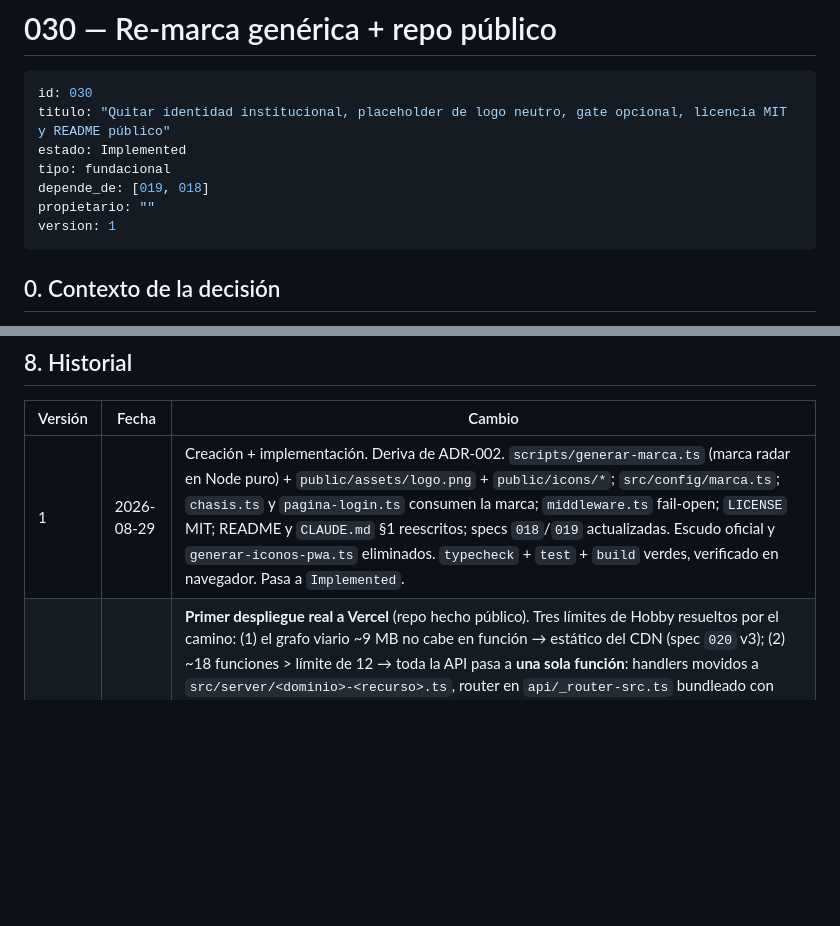
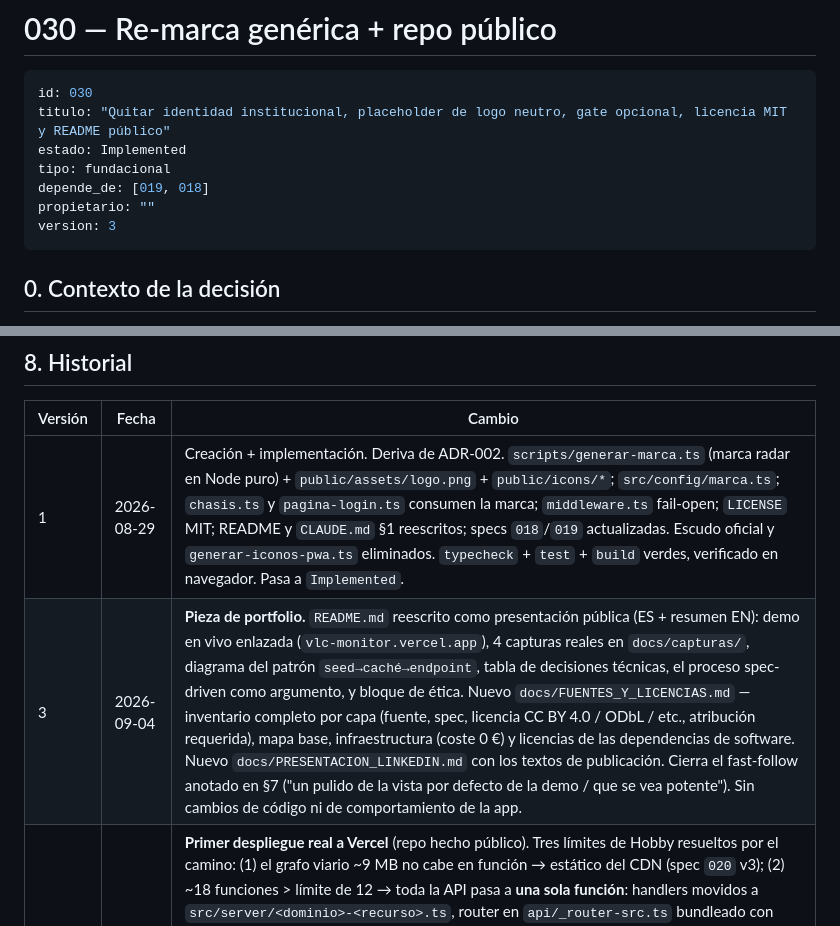
Before and after one commit to robervx/vlc-monitor, a Markdown page: specs/030-remarca-generica-repo-publico.md, 2 parts joined by grey strips. Rendered like a GitHub page; blank space fills up the shorter version.

Commit message:
docs(spec 030): registrar v3 — README de portfolio + inventario de licencias
Cierra el fast-follow de §7 (pulido de la presentación pública). Sin cambios
de código.

````diff
--- a/specs/030-remarca-generica-repo-publico.md
+++ b/specs/030-remarca-generica-repo-publico.md
@@ -7,7 +7,7 @@ estado: Implemented
 tipo: fundacional
 depende_de: [019, 018]
 propietario: ""
-version: 1
+version: 3
 ```
 
 ## 0. Contexto de la decisión
@@ -80,4 +80,5 @@ No es una capa. Cambios de chasis (spec 019):
 | Versión | Fecha | Cambio |
 |---|---|---|
 | 1 | 2026-08-29 | Creación + implementación. Deriva de ADR-002. `scripts/generar-marca.ts` (marca radar en Node puro) + `public/assets/logo.png` + `public/icons/*`; `src/config/marca.ts`; `chasis.ts` y `pagina-login.ts` consumen la marca; `middleware.ts` fail-open; `LICENSE` MIT; README y `CLAUDE.md` §1 reescritos; specs `018`/`019` actualizadas. Escudo oficial y `generar-iconos-pwa.ts` eliminados. `typecheck` + `test` + `build` verdes, verificado en navegador. Pasa a `Implemented`. |
+| 3 | 2026-09-04 | **Pieza de portfolio.** `README.md` reescrito como presentación pública (ES + resumen EN): demo en vivo enlazada (`vlc-monitor.vercel.app`), 4 capturas reales en `docs/capturas/`, diagrama del patrón `seed→caché→endpoint`, tabla de decisiones técnicas, el proceso spec-driven como argumento, y bloque de ética. Nuevo `docs/FUENTES_Y_LICENCIAS.md` — inventario completo por capa (fuente, spec, licencia CC BY 4.0 / ODbL / etc., atribución requerida), mapa base, infraestructura (coste 0 €) y licencias de las dependencias de software. Nuevo `docs/PRESENTACION_LINKEDIN.md` con los textos de publicación. Cierra el fast-follow anotado en §7 ("un pulido de la vista por defecto de la demo / que se vea potente"). Sin cambios de código ni de comportamiento de la app. |
 | 2 | 2026-08-31 | **Primer despliegue real a Vercel** (repo hecho público). Tres límites de Hobby resueltos por el camino: (1) el grafo viario ~9 MB no cabe en función → estático del CDN (spec `020` v3); (2) ~18 funciones > límite de 12 → toda la API pasa a **una sola función**: handlers movidos a `src/server/<dominio>-<recurso>.ts`, router en `api/_router-src.ts` bundleado con esbuild a `api/router.js` (`scripts/bundle-api.mjs`, corre en `npm run build`), `vercel.json` reescribe `/api/*` → `/api/router`; (3) el runtime Node de Vercel ignora `export default` de estilo Web → el router exporta métodos HTTP con nombre (`export const GET/POST/... = dispatch`). Añadidos import attributes `with { type: 'json' }` a todos los imports de JSON (ESM estricto). Env vars `AUTH_SECRET`/`APP_USERS` retiradas del proyecto Vercel → demo abierta. 14 endpoints verificados 200 en producción + app en navegador. Arquitectura documentada en `CLAUDE.md` §6. |
````
Also changed, not shown: specs/INDEX.md (+1 -1 lines).
